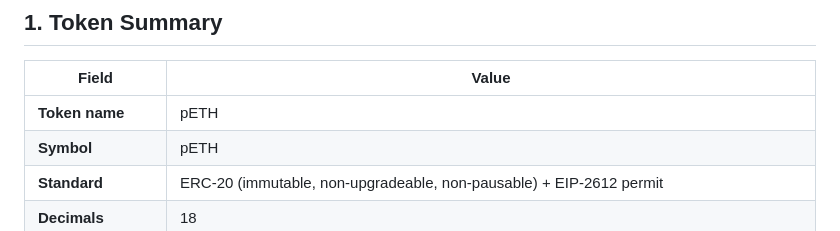
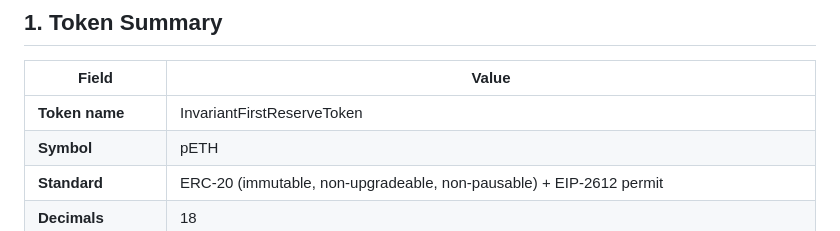
Before and after one commit to emilianosolazzi/pETH-Token, a Markdown page: BASESCAN_TOKEN_SUBMISSION.md, the part around the change. Drawn GitHub-style.

Commit message:
Update token name in submission document

```diff
--- a/BASESCAN_TOKEN_SUBMISSION.md
+++ b/BASESCAN_TOKEN_SUBMISSION.md
@@ -15,7 +15,7 @@ This document is the single source of truth for Basescan's review. Every claim i
 
 | Field | Value |
 |---|---|
-| **Token name** | pETH |
+| **Token name** | InvariantFirstReserveToken |
 | **Symbol** | pETH |
 | **Standard** | ERC-20 (immutable, non-upgradeable, non-pausable) + EIP-2612 permit |
 | **Decimals** | 18 |
```
